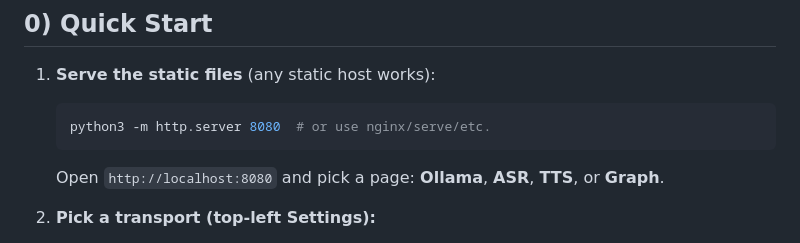
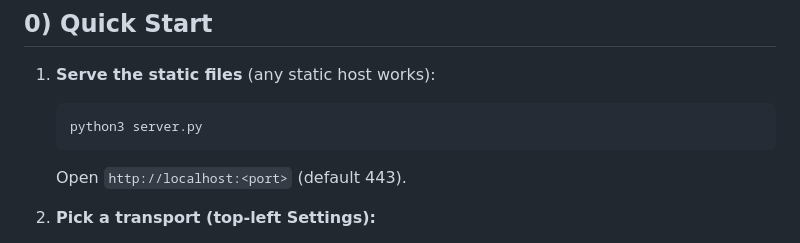
Before and after one commit to robit-man/voice-llm-interaction-graph, a Markdown page: README.md, the part around the change. Drawn GitHub-style.

````diff
--- a/README.md
+++ b/README.md
@@ -31,10 +31,10 @@ All pages speak to backends over either **HTTP(S)** or **NKN Relay (DM)** and **
 1. **Serve the static files** (any static host works):
 
    ```bash
-   python3 -m http.server 8080  # or use nginx/serve/etc.
+   python3 server.py
    ```
 
-   Open `http://localhost:8080` and pick a page: **Ollama**, **ASR**, **TTS**, or **Graph**.
+   Open `http://localhost:<port>` (default 443).
 
 2. **Pick a transport (top-left Settings):**
 
````
